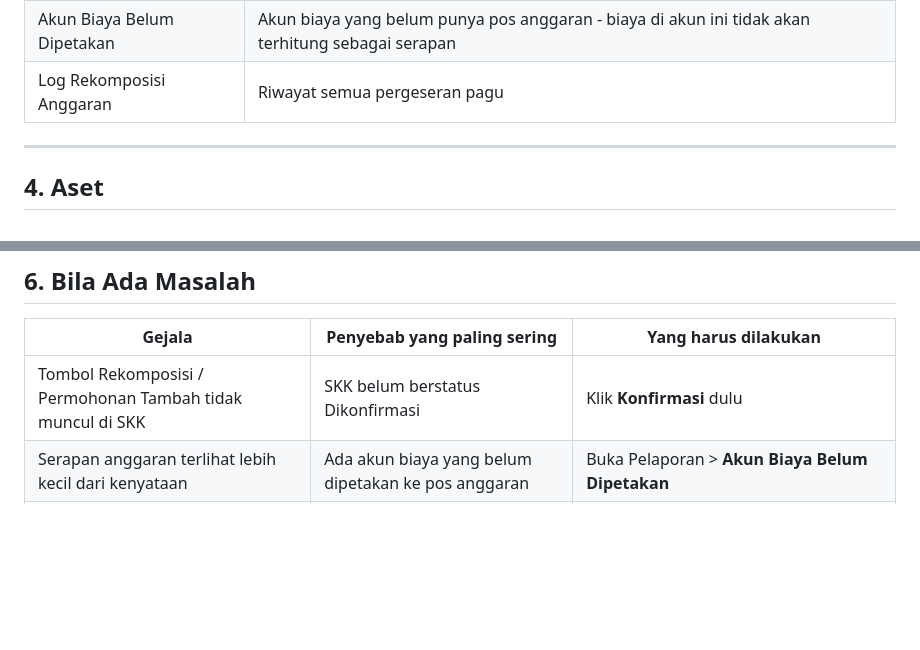
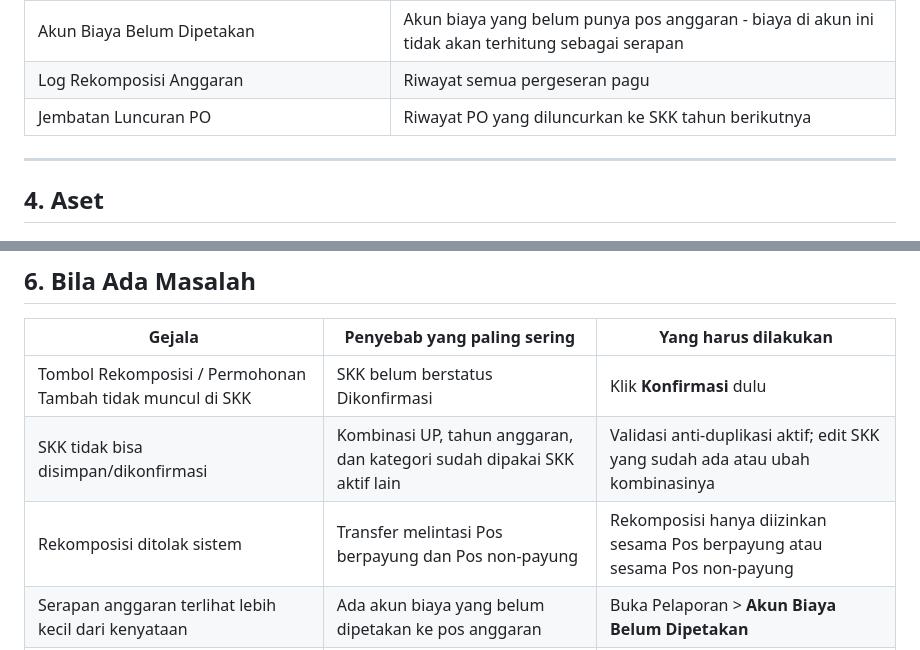
Before and after one commit to Fahmoyyy/web-panduan-pln, a Markdown page: 06-anggaran-aset-sewa.md, 2 parts joined by grey strips. Rendered like a GitHub page; blank space fills up the shorter version.

```diff
--- a/06-anggaran-aset-sewa.md
+++ b/06-anggaran-aset-sewa.md
@@ -122,5 +216,6 @@ pembagiannya terlihat di **Pelaporan > Alokasi Otomatis Payung** dengan status
 | Akun Biaya Belum Dipetakan | Akun biaya yang belum punya pos anggaran - biaya di akun ini tidak akan terhitung sebagai serapan |
 | Log Rekomposisi Anggaran | Riwayat semua pergeseran pagu |
+| Jembatan Luncuran PO | Riwayat PO yang diluncurkan ke SKK tahun berikutnya |
 
 ---
 
@@ -231,6 +326,8 @@ Tombol pintas **Journal Entries** membuka jurnal yang sudah terbentuk.
 | Gejala | Penyebab yang paling sering | Yang harus dilakukan |
 |---|---|---|
 | Tombol Rekomposisi / Permohonan Tambah tidak muncul di SKK | SKK belum berstatus Dikonfirmasi | Klik **Konfirmasi** dulu |
+| SKK tidak bisa disimpan/dikonfirmasi | Kombinasi UP, tahun anggaran, dan kategori sudah dipakai SKK aktif lain | Validasi anti-duplikasi aktif; edit SKK yang sudah ada atau ubah kombinasinya |
+| Rekomposisi ditolak sistem | Transfer melintasi Pos berpayung dan Pos non-payung | Rekomposisi hanya diizinkan sesama Pos berpayung atau sesama Pos non-payung |
 | Serapan anggaran terlihat lebih kecil dari kenyataan | Ada akun biaya yang belum dipetakan ke pos anggaran | Buka Pelaporan > **Akun Biaya Belum Dipetakan** |
 | Luncuran tidak berjalan | Mapping Luncuran belum aktif | Aktifkan mapping, lalu **Jalankan Luncuran Sekarang** |
 | Tabel penyusutan aset kosong | Belum klik **Compute Depreciation** | Jalankan saat status masih Draft |
```
Also changed, not shown: other parts of 06-anggaran-aset-sewa.md (+118 -24 lines).
